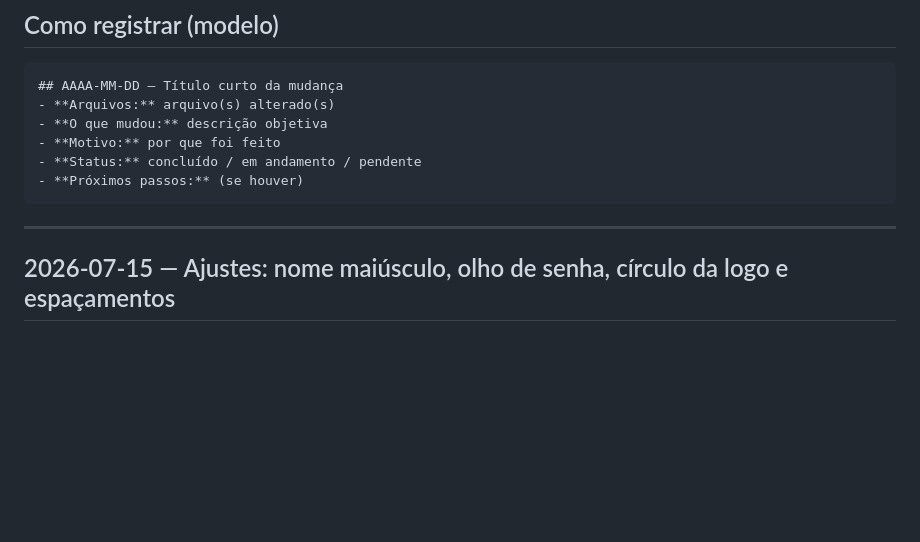
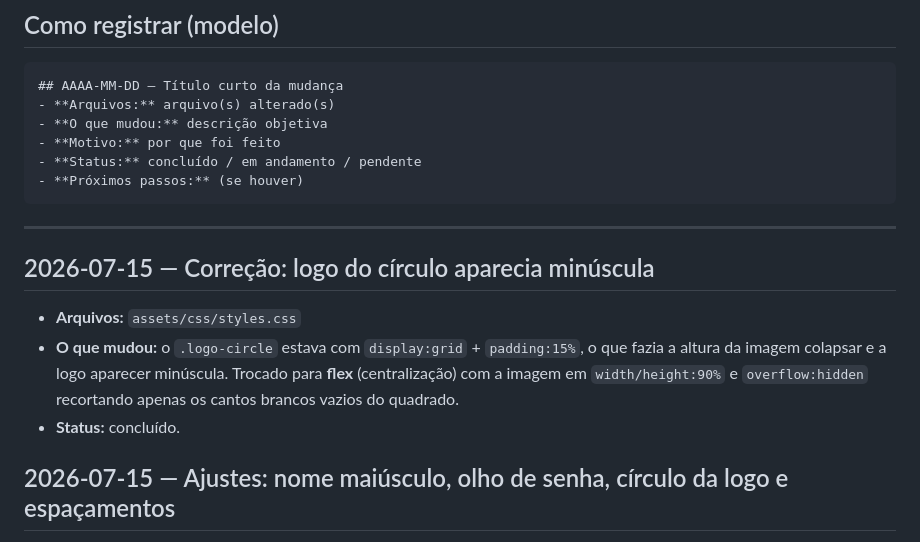
Before and after one commit to manozx-seven/paroquia-beruri, a Markdown page: atualizacoes.md, the part around the change. GitHub-like rendering; blank space fills up the shorter version.

Commit message:
docs: registra correcao da logo do circulo
Co-Authored-By: Claude Opus 4.8 (1M context) <noreply@anthropic.com>

````diff
--- a/atualizacoes.md
+++ b/atualizacoes.md
@@ -19,6 +19,13 @@
 ```
 
 ---
+
+## 2026-07-15 — Correção: logo do círculo aparecia minúscula
+- **Arquivos:** `assets/css/styles.css`
+- **O que mudou:** o `.logo-circle` estava com `display:grid` + `padding:15%`, o que fazia a altura
+  da imagem colapsar e a logo aparecer minúscula. Trocado para **flex** (centralização) com a imagem
+  em `width/height:90%` e `overflow:hidden` recortando apenas os cantos brancos vazios do quadrado.
+- **Status:** concluído.
 
 ## 2026-07-15 — Ajustes: nome maiúsculo, olho de senha, círculo da logo e espaçamentos
 - **Arquivos:** `assets/css/styles.css`, `assets/js/utils.js`, `cadastro.js`, `admin.js`,
````
